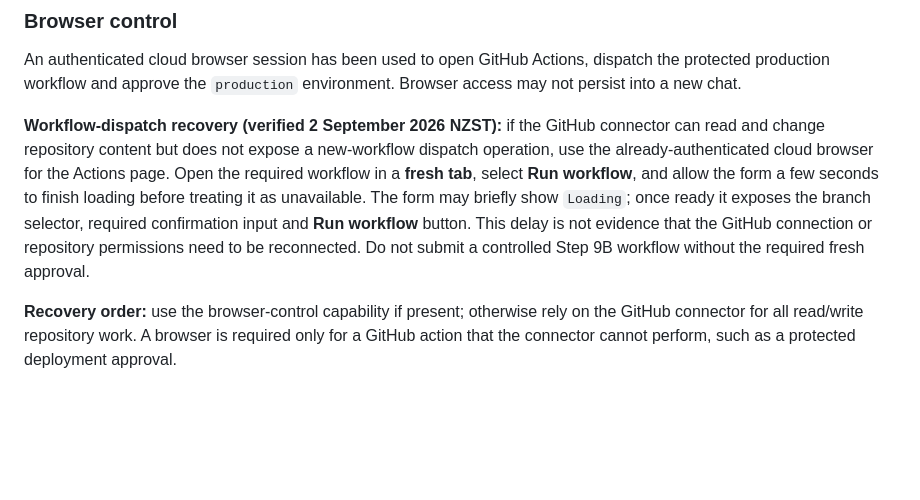
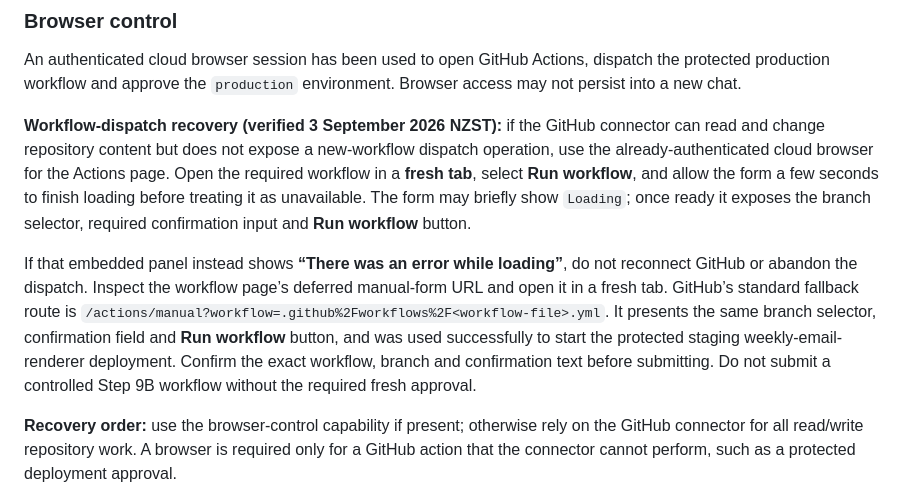
Before and after one commit to Sprayandwash/height-safety-register, a Markdown page: docs/testing/ACCESS-AND-RECOVERY-HANDOVER.md, the part around the change. Drawn GitHub-style; blank space fills up the shorter version.

Commit message:
Document GitHub Actions manual dispatch recovery

```diff
--- a/docs/testing/ACCESS-AND-RECOVERY-HANDOVER.md
+++ b/docs/testing/ACCESS-AND-RECOVERY-HANDOVER.md
@@ -46,7 +46,9 @@ Available workflow categories include JavaScript/regression checks, staging buil
 
 An authenticated cloud browser session has been used to open GitHub Actions, dispatch the protected production workflow and approve the `production` environment. Browser access may not persist into a new chat.
 
-**Workflow-dispatch recovery (verified 2 September 2026 NZST):** if the GitHub connector can read and change repository content but does not expose a new-workflow dispatch operation, use the already-authenticated cloud browser for the Actions page. Open the required workflow in a **fresh tab**, select **Run workflow**, and allow the form a few seconds to finish loading before treating it as unavailable. The form may briefly show `Loading`; once ready it exposes the branch selector, required confirmation input and **Run workflow** button. This delay is not evidence that the GitHub connection or repository permissions need to be reconnected. Do not submit a controlled Step 9B workflow without the required fresh approval.
+**Workflow-dispatch recovery (verified 3 September 2026 NZST):** if the GitHub connector can read and change repository content but does not expose a new-workflow dispatch operation, use the already-authenticated cloud browser for the Actions page. Open the required workflow in a **fresh tab**, select **Run workflow**, and allow the form a few seconds to finish loading before treating it as unavailable. The form may briefly show `Loading`; once ready it exposes the branch selector, required confirmation input and **Run workflow** button.
+
+If that embedded panel instead shows **“There was an error while loading”**, do not reconnect GitHub or abandon the dispatch. Inspect the workflow page’s deferred manual-form URL and open it in a fresh tab. GitHub’s standard fallback route is `/actions/manual?workflow=.github%2Fworkflows%2F<workflow-file>.yml`. It presents the same branch selector, confirmation field and **Run workflow** button, and was used successfully to start the protected staging weekly-email-renderer deployment. Confirm the exact workflow, branch and confirmation text before submitting. Do not submit a controlled Step 9B workflow without the required fresh approval.
 
 **Recovery order:** use the browser-control capability if present; otherwise rely on the GitHub connector for all read/write repository work. A browser is required only for a GitHub action that the connector cannot perform, such as a protected deployment approval.
 
```
